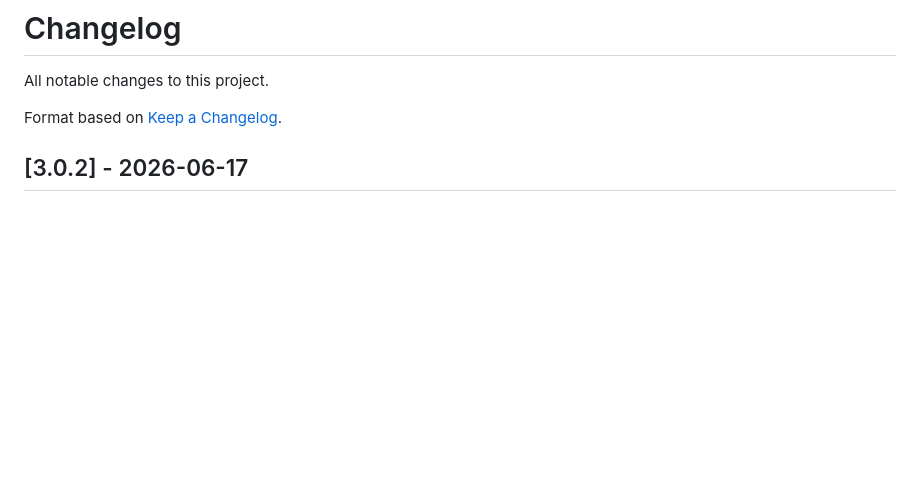
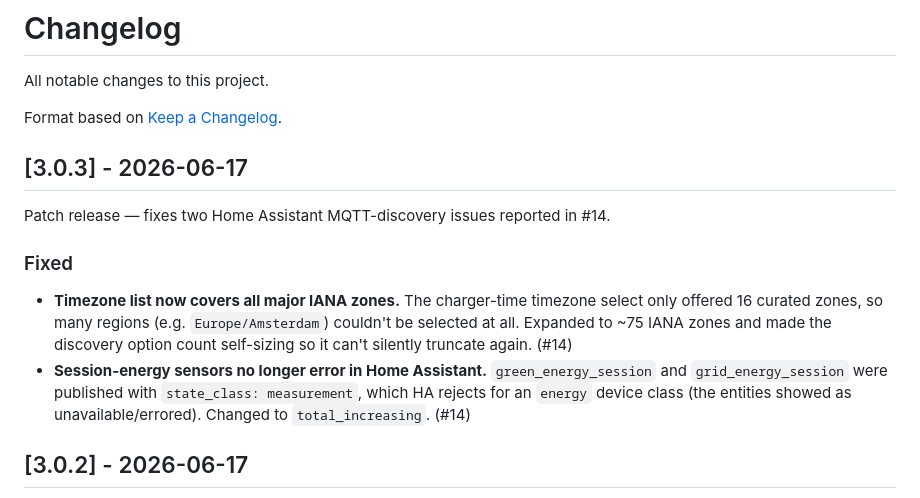
Before and after one commit to botts7/esp32-wallbox, a Markdown page: CHANGELOG.md, the part around the change. GitHub-like rendering; blank space fills up the shorter version.

```diff
--- a/CHANGELOG.md
+++ b/CHANGELOG.md
@@ -3,6 +3,23 @@
 All notable changes to this project.
 
 Format based on [Keep a Changelog](https://keepachangelog.com/en/1.1.0/).
+
+## [3.0.3] - 2026-06-17
+
+Patch release — fixes two Home Assistant MQTT-discovery issues reported in #14.
+
+### Fixed
+
+- **Timezone list now covers all major IANA zones.** The charger-time
+  timezone select only offered 16 curated zones, so many regions (e.g.
+  `Europe/Amsterdam`) couldn't be selected at all. Expanded to ~75 IANA
+  zones and made the discovery option count self-sizing so it can't silently
+  truncate again. (#14)
+- **Session-energy sensors no longer error in Home Assistant.**
+  `green_energy_session` and `grid_energy_session` were published with
+  `state_class: measurement`, which HA rejects for an `energy` device class
+  (the entities showed as unavailable/errored). Changed to
+  `total_increasing`. (#14)
 
 ## [3.0.2] - 2026-06-17
 
```
Also changed, not shown: README.md (+4 -0 lines).
